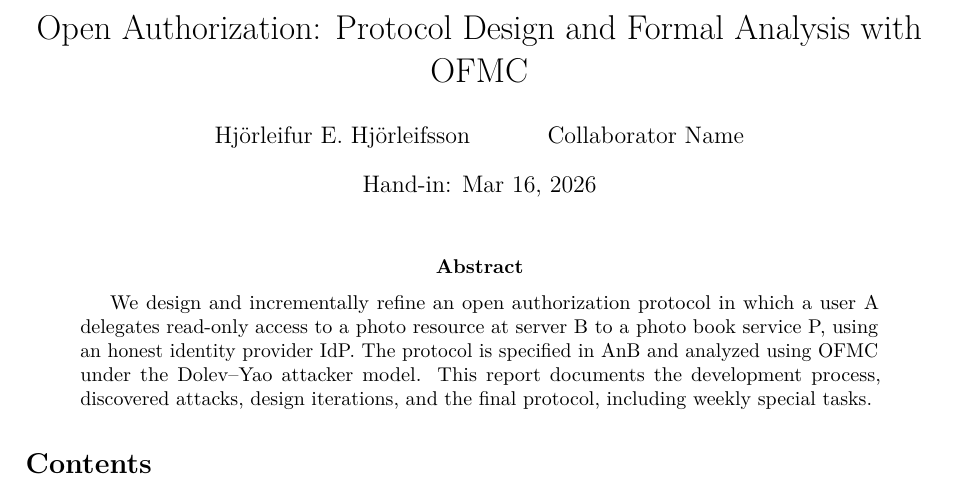
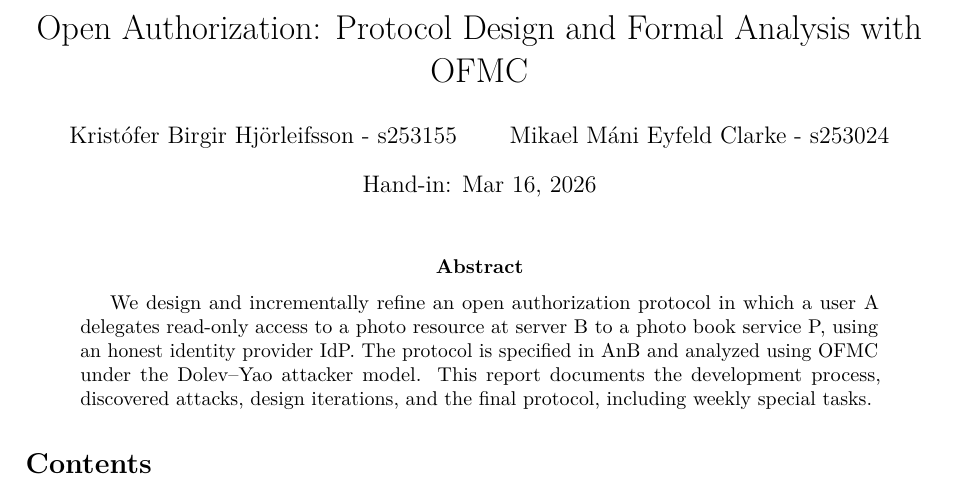
Before and after one commit to kristoferbirgir/Project1-LogicForSecurity, a LaTeX paper (report/report.tex): part of page 1 of 6, cut so that both start at the same text. Compiled offline with pdfLaTeX.

Commit message:
Add author names

```diff
--- a/report/report.tex
+++ b/report/report.tex
@@ -44,7 +44,7 @@
 % --------- Title info ---------
 \title{Open Authorization: Protocol Design and Formal Analysis with OFMC}
 \author{
-  Hjörleifur E. Hjörleifsson \and Collaborator Name
+  Kristófer Birgir Hjörleifsson - s253155 \and Mikael Máni Eyfeld Clarke - s253024
 }
 \date{Hand-in: Mar 16, 2026}
 
```
Also changed, not shown: report/report.pdf.
